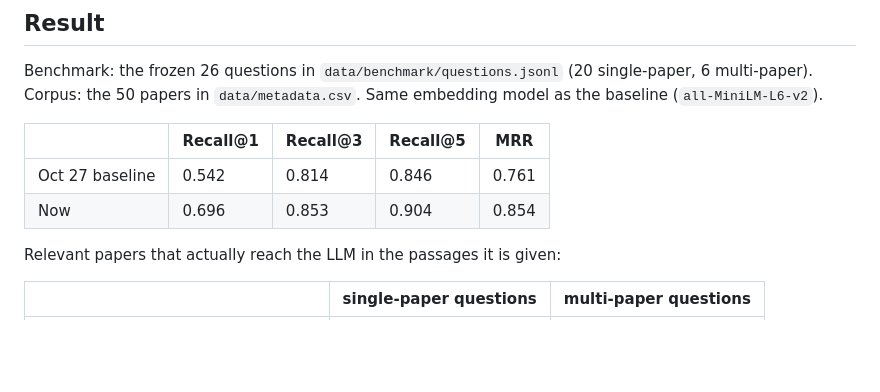
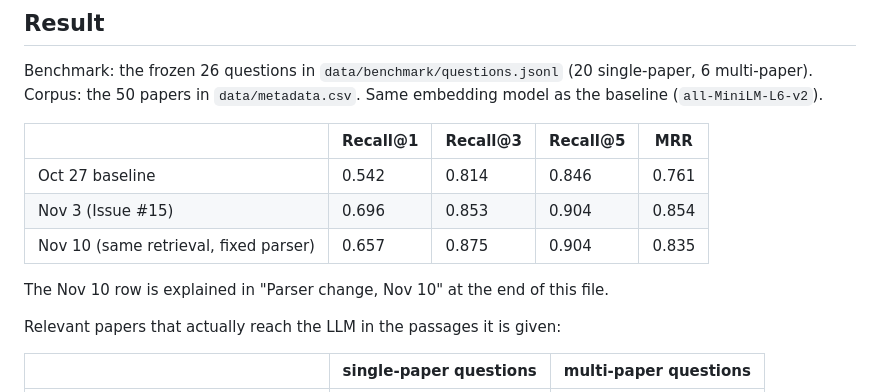
Before and after one commit to Break-Through-Tech/KPMG-1G-ai-research-intelligence-agent-for-business-insight-translation, a Markdown page: docs/eval/retrieval_tuning_nov.md, the part around one of its changes. GitHub-like rendering; blank space fills up the shorter version.

```diff
--- a/docs/eval/retrieval_tuning_nov.md
+++ b/docs/eval/retrieval_tuning_nov.md
@@ -13,7 +13,10 @@ baseline (`all-MiniLM-L6-v2`).
 | | Recall@1 | Recall@3 | Recall@5 | MRR |
 |---|---|---|---|---|
 | Oct 27 baseline | 0.542 | 0.814 | 0.846 | 0.761 |
-| Now | 0.696 | 0.853 | 0.904 | 0.854 |
+| Nov 3 (Issue #15) | 0.696 | 0.853 | 0.904 | 0.854 |
+| Nov 10 (same retrieval, fixed parser) | 0.657 | 0.875 | 0.904 | 0.835 |
+
+The Nov 10 row is explained in "Parser change, Nov 10" at the end of this file.
 
 Relevant papers that actually reach the LLM in the passages it is given:
 
```
Also changed, not shown: other parts of docs/eval/retrieval_tuning_nov.md (+46 -0 lines), README.md (+21 -12 lines), docs/figures/before_after.png, docs/figures/first_correct_rank.png, docs/figures/retrieval_scores.png.
